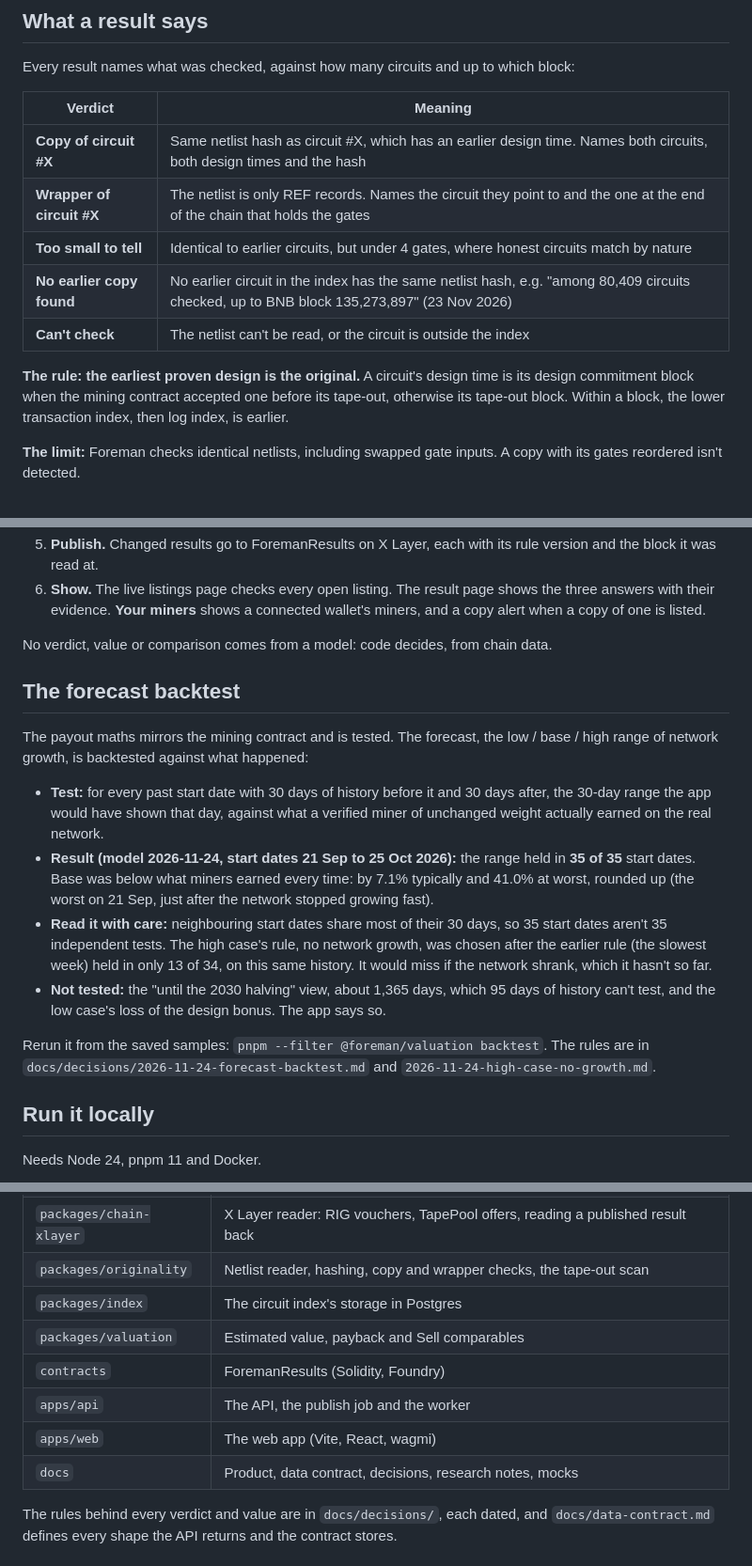
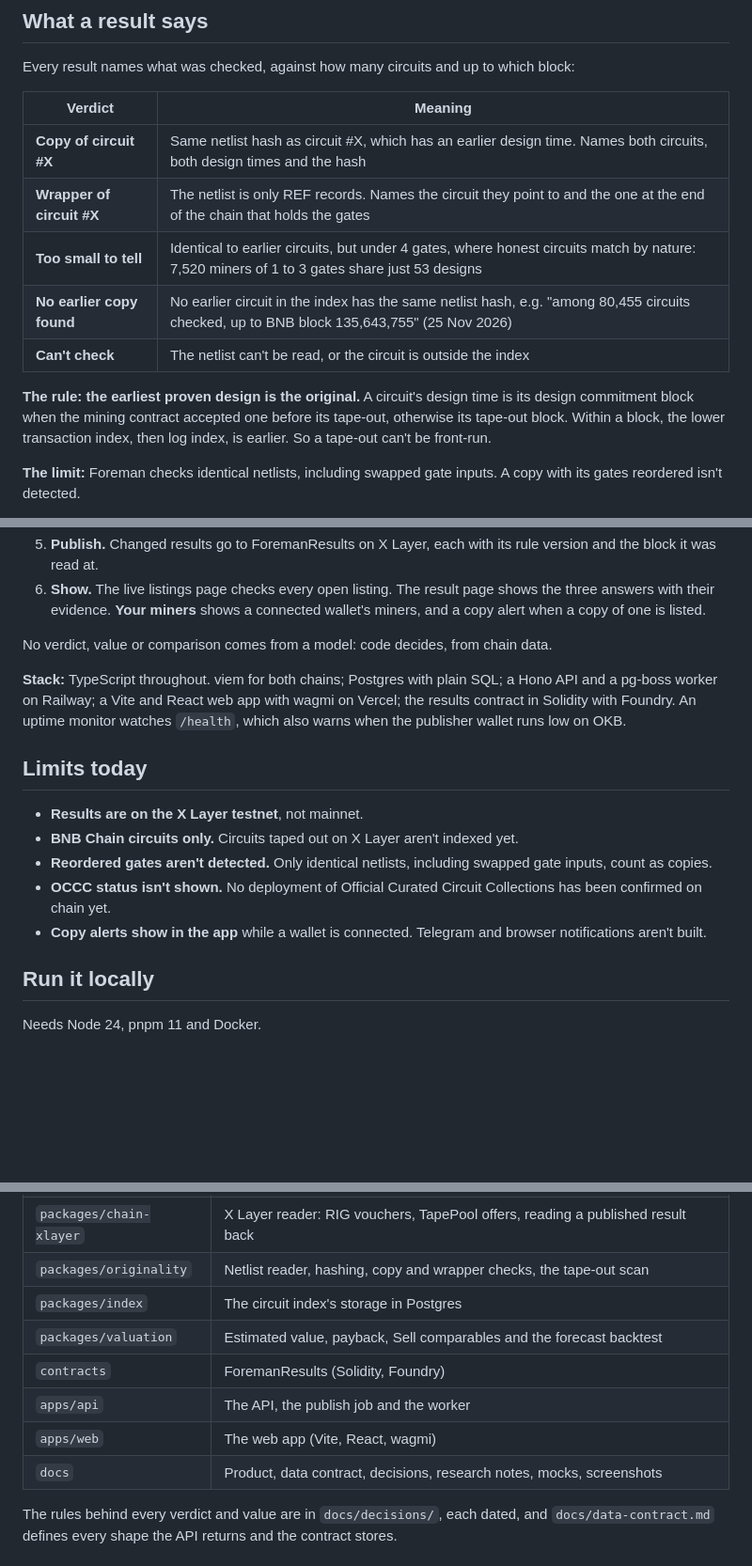
Before and after one commit to codypharm/foreman, a Markdown page: README.md, 3 parts joined by grey strips. Shown at 94% size. Rendered like a GitHub page; blank space fills up the shorter version.

```diff
--- a/README.md
+++ b/README.md
@@ -29,11 +87,11 @@ Every result names what was checked, against how many circuits and up to which b
 | --- | --- |
 | **Copy of circuit #X** | Same netlist hash as circuit #X, which has an earlier design time. Names both circuits, both design times and the hash |
 | **Wrapper of circuit #X** | The netlist is only REF records. Names the circuit they point to and the one at the end of the chain that holds the gates |
-| **Too small to tell** | Identical to earlier circuits, but under 4 gates, where honest circuits match by nature |
-| **No earlier copy found** | No earlier circuit in the index has the same netlist hash, e.g. "among 80,409 circuits checked, up to BNB block 135,273,897" (23 Nov 2026) |
+| **Too small to tell** | Identical to earlier circuits, but under 4 gates, where honest circuits match by nature: 7,520 miners of 1 to 3 gates share just 53 designs |
+| **No earlier copy found** | No earlier circuit in the index has the same netlist hash, e.g. "among 80,455 circuits checked, up to BNB block 135,643,755" (25 Nov 2026) |
 | **Can't check** | The netlist can't be read, or the circuit is outside the index |
 
-**The rule: the earliest proven design is the original.** A circuit's design time is its design commitment block when the mining contract accepted one before its tape-out, otherwise its tape-out block. Within a block, the lower transaction index, then log index, is earlier.
+**The rule: the earliest proven design is the original.** A circuit's design time is its design commitment block when the mining contract accepted one before its tape-out, otherwise its tape-out block. Within a block, the lower transaction index, then log index, is earlier. So a tape-out can't be front-run.
 
 **The limit:** Foreman checks identical netlists, including swapped gate inputs. A copy with its gates reordered isn't detected.
 
@@ -84,16 +154,15 @@ Every contract address Foreman reads or writes, each confirmed on chain before u
 
 No verdict, value or comparison comes from a model: code decides, from chain data.
 
-## The forecast backtest
+**Stack:** TypeScript throughout. viem for both chains; Postgres with plain SQL; a Hono API and a pg-boss worker on Railway; a Vite and React web app with wagmi on Vercel; the results contract in Solidity with Foundry. An uptime monitor watches `/health`, which also warns when the publisher wallet runs low on OKB.
 
-The payout maths mirrors the mining contract and is tested. The forecast, the low / base / high range of network growth, is backtested against what happened:
+## Limits today
 
-- **Test:** for every past start date with 30 days of history before it and 30 days after, the 30-day range the app would have shown that day, against what a verified miner of unchanged weight actually earned on the real network.
-- **Result (model 2026-11-24, start dates 21 Sep to 25 Oct 2026):** the range held in **35 of 35** start dates. Base was below what miners earned every time: by 7.1% typically and 41.0% at worst, rounded up (the worst on 21 Sep, just after the network stopped growing fast).
-- **Read it with care:** neighbouring start dates share most of their 30 days, so 35 start dates aren't 35 independent tests. The high case's rule, no network growth, was chosen after the earlier rule (the slowest week) held in only 13 of 34, on this same history. It would miss if the network shrank, which it hasn't so far.
-- **Not tested:** the "until the 2030 halving" view, about 1,365 days, which 95 days of history can't test, and the low case's loss of the design bonus. The app says so.
-
-Rerun it from the saved samples: `pnpm --filter @foreman/valuation backtest`. The rules are in `docs/decisions/2026-11-24-forecast-backtest.md` and `2026-11-24-high-case-no-growth.md`.
+- **Results are on the X Layer testnet**, not mainnet.
+- **BNB Chain circuits only.** Circuits taped out on X Layer aren't indexed yet.
+- **Reordered gates aren't detected.** Only identical netlists, including swapped gate inputs, count as copies.
+- **OCCC status isn't shown.** No deployment of Official Curated Circuit Collections has been confirmed on chain yet.
+- **Copy alerts show in the app** while a wallet is connected. Telegram and browser notifications aren't built.
 
 ## Run it locally
 
@@ -126,11 +195,11 @@ The web app runs on http://localhost:5173 against the API on port 8787. `pnpm te
 | `packages/chain-xlayer` | X Layer reader: RIG vouchers, TapePool offers, reading a published result back |
 | `packages/originality` | Netlist reader, hashing, copy and wrapper checks, the tape-out scan |
 | `packages/index` | The circuit index's storage in Postgres |
-| `packages/valuation` | Estimated value, payback and Sell comparables |
+| `packages/valuation` | Estimated value, payback, Sell comparables and the forecast backtest |
 | `contracts` | ForemanResults (Solidity, Foundry) |
 | `apps/api` | The API, the publish job and the worker |
 | `apps/web` | The web app (Vite, React, wagmi) |
-| `docs` | Product, data contract, decisions, research notes, mocks |
+| `docs` | Product, data contract, decisions, research notes, mocks, screenshots |
 
 The rules behind every verdict and value are in `docs/decisions/`, each dated, and `docs/data-contract.md` defines every shape the API returns and the contract stores.
 
```
Also changed, not shown: other parts of README.md (+75 -5 lines), docs/screenshots/live-listings.png (added), docs/screenshots/read-back.png (added), docs/screenshots/result-page-mobile.png (added), docs/screenshots/result-page.png (added), docs/screenshots/your-miners.png (added).
